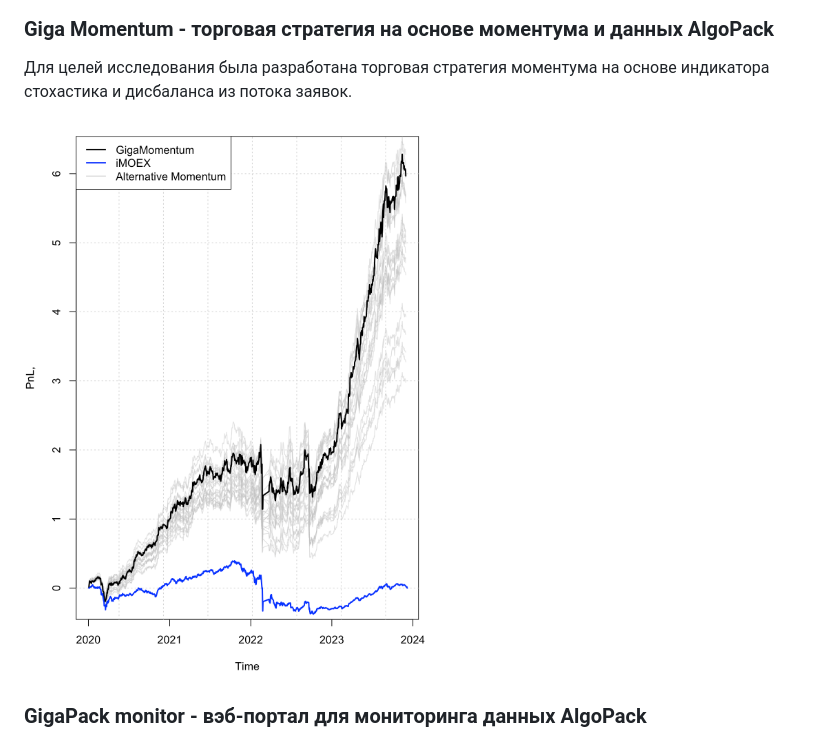
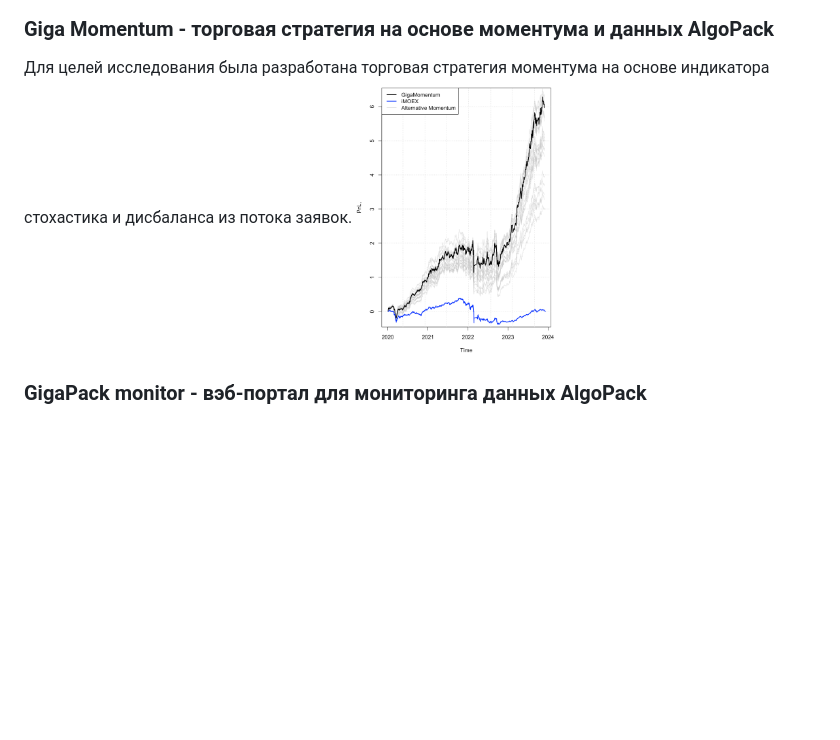
Before and after one commit to arbuzovv/GigaPack, a Markdown page: README.md, the part around the change. Drawn GitHub-style; blank space fills up the shorter version.

```diff
--- a/README.md
+++ b/README.md
@@ -56,8 +56,8 @@ GigaPack имеет микросервисную архитектуру и ис
 
 ### Giga Momentum - торговая стратегия на основе моментума и данных AlgoPack
 Для целей исследования была разработана торговая стратегия моментума на основе индикатора стохастика и дисбаланса из потока заявок.
+<img src="img/momentum.png" alt="drawing" width="200"/>
 
-![Alt text](img/momentum.png "AlterGiga")
 
 ### GigaPack monitor - вэб-портал для мониторинга данных AlgoPack
 Как дополнительной решение, с целью мониторинга данных GigaPack мы создали [вебпортал](https://gigapack.shinyapps.io/main/) позволяющий оценить динамику и структуру данных.
```
